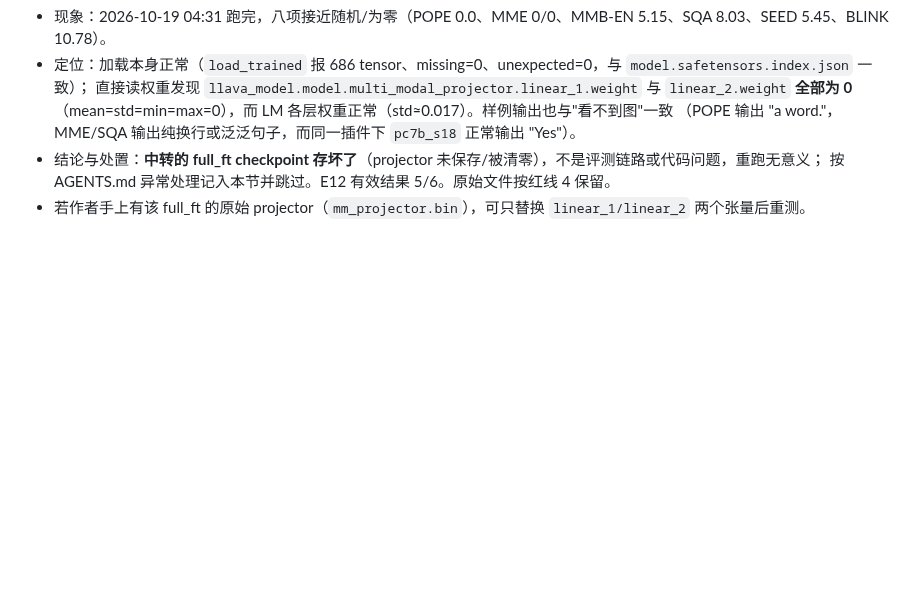
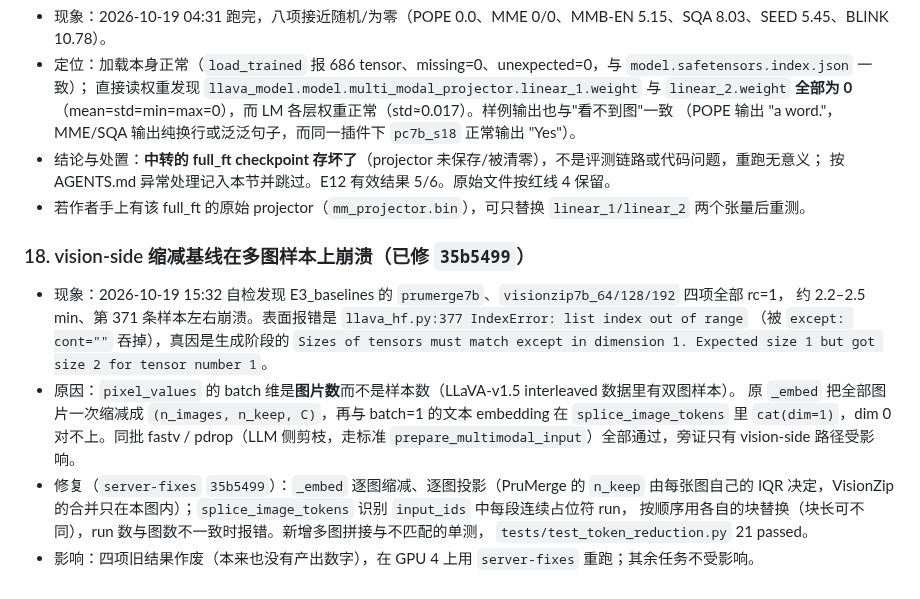
Before and after one commit to Inner-Magma/dpvr-pr-revision, a Markdown page: docs/revision/RESULTS.md, the part around one of its changes. Drawn GitHub-style; blank space fills up the shorter version.

Commit message:
results(E3,E4): PyramidDrop 基线、冻结 s=24；vision-side 多图崩溃修复记录

```diff
--- a/docs/revision/RESULTS.md
+++ b/docs/revision/RESULTS.md
@@ -653,3 +655,19 @@ E0 六项 2026-10-16 全部 `done`、`rc=0`，`reeval_vanilla7b` 耗时 4834.8 s
 - 结论与处置：**中转的 full_ft checkpoint 存坏了**（projector 未保存/被清零），不是评测链路或代码问题，重跑无意义；
   按 AGENTS.md 异常处理记入本节并跳过。E12 有效结果 5/6。原始文件按红线 4 保留。
 - 若作者手上有该 full_ft 的原始 projector（`mm_projector.bin`），可只替换 `linear_1/linear_2` 两个张量后重测。
+
+### 18. vision-side 缩减基线在多图样本上崩溃（已修 `35b5499`）
+
+- 现象：2026-10-19 15:32 自检发现 E3_baselines 的 `prumerge7b`、`visionzip7b_64/128/192` 四项全部 rc=1，
+  约 2.2–2.5 min、第 371 条样本左右崩溃。表面报错是 `llava_hf.py:377 IndexError: list index out of range`
+  （被 `except: cont=""` 吞掉），真因是生成阶段的
+  `Sizes of tensors must match except in dimension 1. Expected size 1 but got size 2 for tensor number 1`。
+- 原因：`pixel_values` 的 batch 维是**图片数**而不是样本数（LLaVA-v1.5 interleaved 数据里有双图样本）。
+  原 `_embed` 把全部图片一次缩减成 `(n_images, n_keep, C)`，再与 batch=1 的文本 embedding 在
+  `splice_image_tokens` 里 `cat(dim=1)`，dim 0 对不上。同批 fastv / pdrop（LLM 侧剪枝，走标准
+  `prepare_multimodal_input`）全部通过，旁证只有 vision-side 路径受影响。
+- 修复（`server-fixes` `35b5499`）：`_embed` 逐图缩减、逐图投影（PruMerge 的 `n_keep` 由每张图自己的
+  IQR 决定，VisionZip 的合并只在本图内）；`splice_image_tokens` 识别 `input_ids` 中每段连续占位符 run，
+  按顺序用各自的块替换（块长可不同），run 数与图数不一致时报错。新增多图拼接与不匹配的单测，
+  `tests/test_token_reduction.py` 21 passed。
+- 影响：四项旧结果作废（本来也没有产出数字），在 GPU 4 上用 `server-fixes` 重跑；其余任务不受影响。
```
Also changed, not shown: other parts of docs/revision/RESULTS.md (+3 -1 lines).
